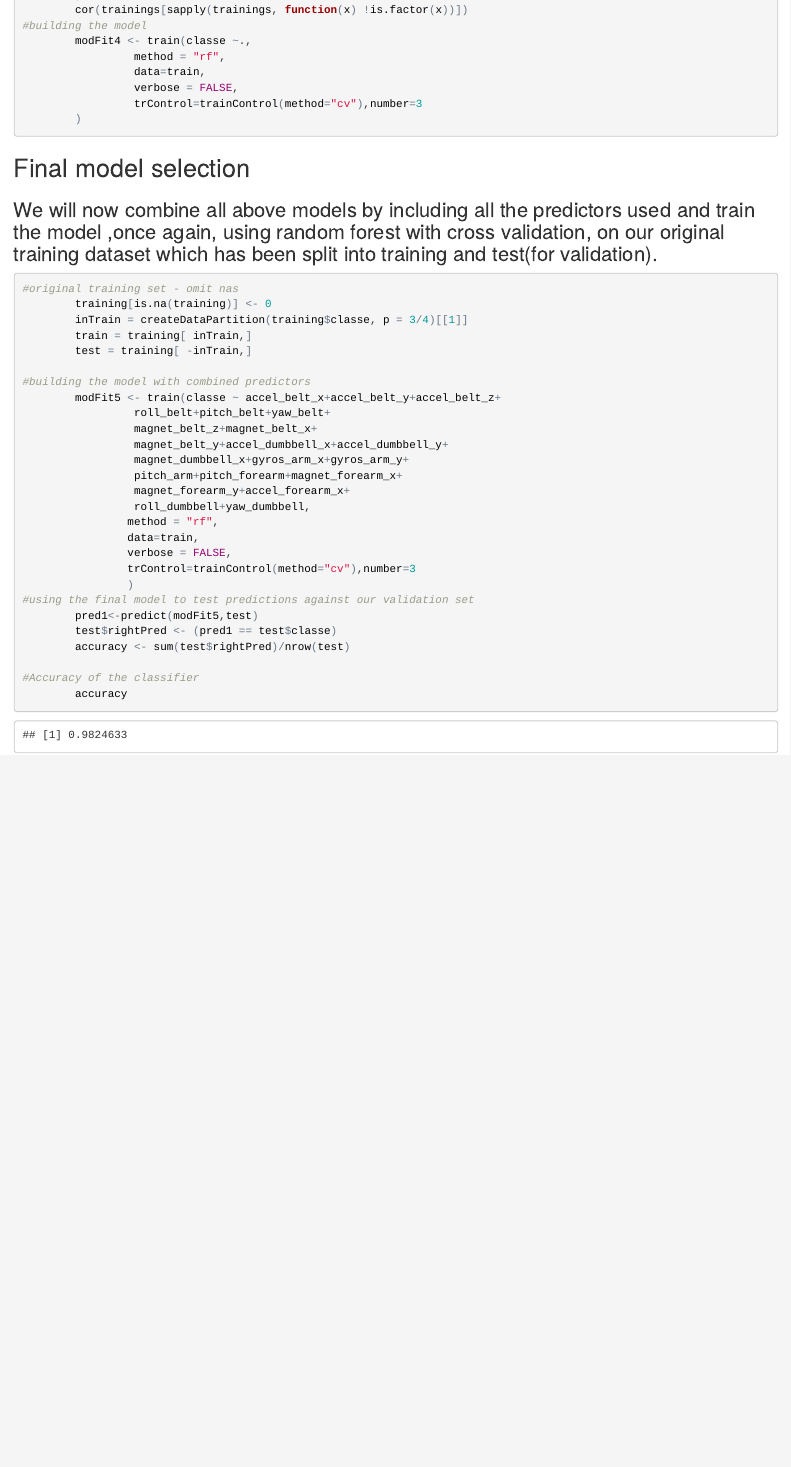
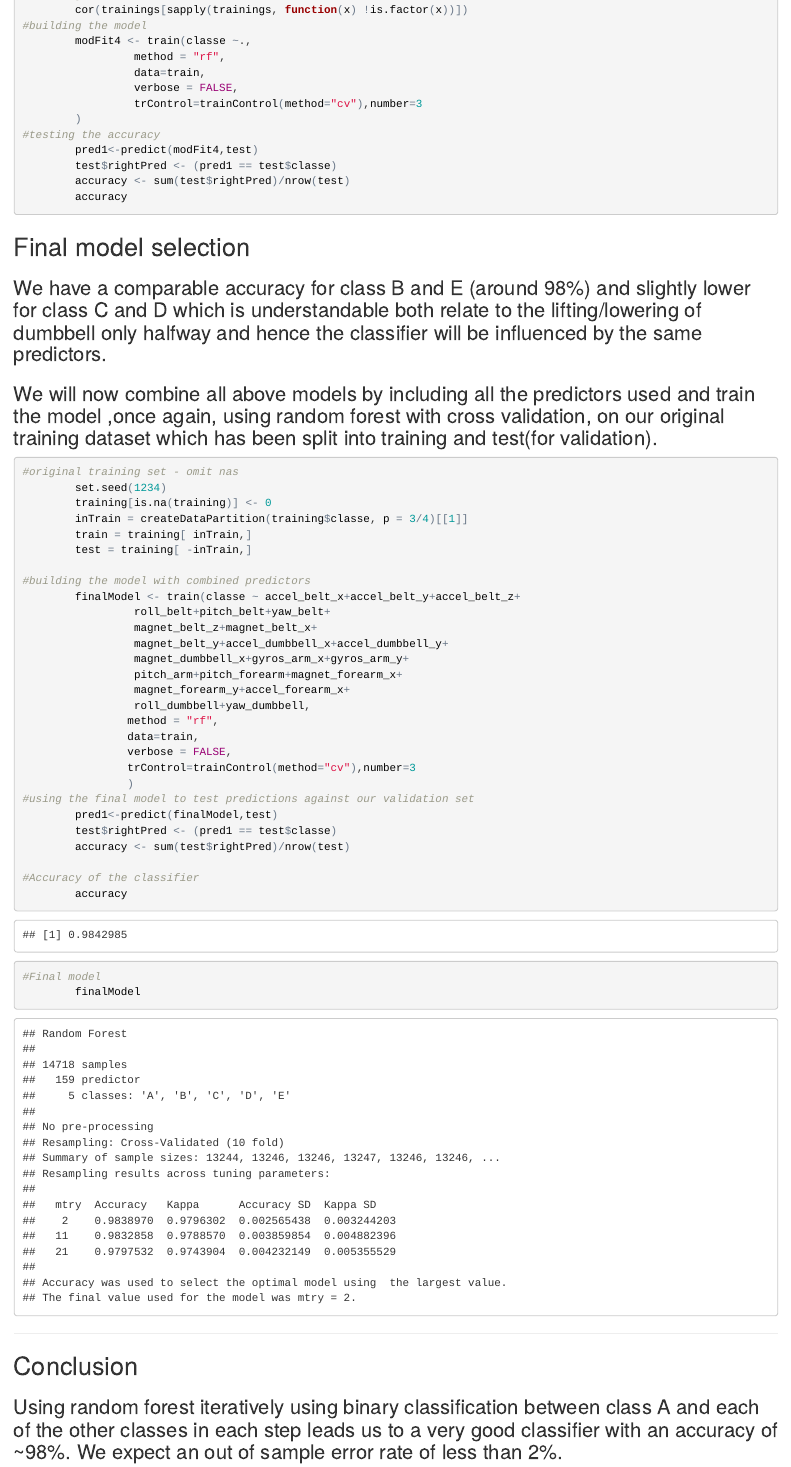
Before and after one commit to anitarobin/ml_assignment, an R Markdown document (Predict.Rmd): the page in a window 1100 px wide, from 7020 px down before the commit and from 6340 px down after it, so that both start at the same text. The pictures show the output file Predict.html that the author committed with the source, opened offline.

Commit message:
Both files updated

````diff
--- a/Predict.Rmd
+++ b/Predict.Rmd
@@ -211,22 +212,29 @@ Our aim is to apply suitable machine learning techniques to predict the manner i
                  verbose = FALSE,
                  trControl=trainControl(method="cv"),number=3
         )
+#testing the accuracy
+        pred1<-predict(modFit4,test)
+        test$rightPred <- (pred1 == test$classe)
+        accuracy <- sum(test$rightPred)/nrow(test)
+        accuracy
 ```
 
-##Final model selection
+## Final model selection
 
-###We will now combine all above models by including all the predictors used and train the model ,once again, using random forest with cross validation, on our original training dataset which has been split into training and test(for validation).
+### We have a comparable accuracy for class B and E (around 98%) and slightly lower for class C and D which is understandable both relate to the lifting/lowering of dumbbell only halfway and hence the classifier will be influenced by the same predictors.
+### We will now combine all above models by including all the predictors used and train the model ,once again, using random forest with cross validation, on our original training dataset which has been split into training and test(for validation).
 
 ```{r }
 
 #original training set - omit nas
+        set.seed(1234)
         training[is.na(training)] <- 0
         inTrain = createDataPartition(training$classe, p = 3/4)[[1]]
         train = training[ inTrain,]
         test = training[ -inTrain,]
 
 #building the model with combined predictors
-        modFit5 <- train(classe ~ accel_belt_x+accel_belt_y+accel_belt_z+
+        finalModel <- train(classe ~ accel_belt_x+accel_belt_y+accel_belt_z+
                  roll_belt+pitch_belt+yaw_belt+
                  magnet_belt_z+magnet_belt_x+
                  magnet_belt_y+accel_dumbbell_x+accel_dumbbell_y+
@@ -240,11 +248,18 @@ Our aim is to apply suitable machine learning techniques to predict the manner i
                 trControl=trainControl(method="cv"),number=3
                 )
 #using the final model to test predictions against our validation set
-        pred1<-predict(modFit5,test)
+        pred1<-predict(finalModel,test)
         test$rightPred <- (pred1 == test$classe)
         accuracy <- sum(test$rightPred)/nrow(test)
 
 #Accuracy of the classifier
         accuracy
+
+#Final model
+        finalModel
 ```
 ---
+
+##Conclusion
+
+###Using random forest iteratively using binary classification between class A and each of the other classes in each step leads us to a very good classifier with an accuracy of ~98%. We expect an out of sample error rate of less than 2%.
````
Also changed, not shown: Predict.html, Predict.Rmd (9 more changed lines).
